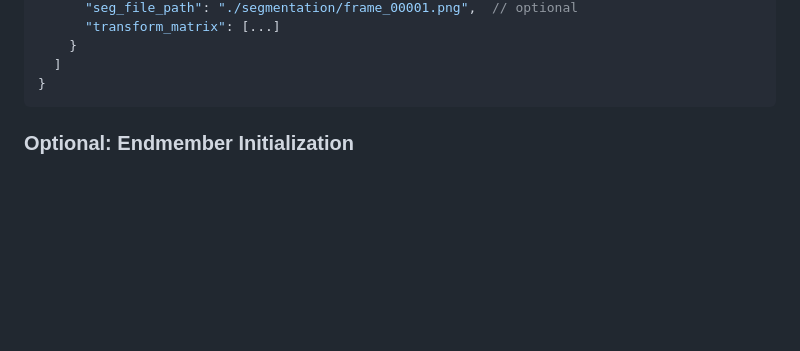
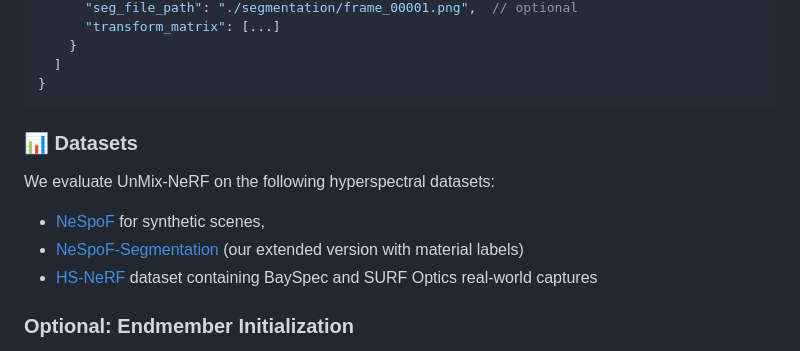
Before and after one commit to Factral/UnMix-NeRF, a Markdown page: README.md, the part around one of its changes. Rendered like a GitHub page; blank space fills up the shorter version.

Commit message:
updated datasets

````diff
--- a/README.md
+++ b/README.md
@@ -112,6 +111,14 @@ Add these fields to your `transforms.json`:
   ]
 }
 ```
+
+### 📊 Datasets
+
+We evaluate UnMix-NeRF on the following hyperspectral datasets:
+
+- [NeSpoF](https://drive.google.com/drive/folders/1W7apuXPA3EkyUs8VgZgwdMpnc96aLXXJ) for synthetic scenes,
+- [NeSpoF-Segmentation](https://huggingface.co/datasets/Factral/NeSpoF-segmentation) (our extended version with material labels)
+- [HS-NeRF](https://docs.google.com/document/d/1kD_72gDf_tr3QhBVcyzQ5HV8HkqAW6QOi-zHVwkBrNg/edit?usp=sharing) dataset containing BaySpec and SURF Optics real-world captures
 
 ### Optional: Endmember Initialization
 
````
Also changed, not shown: other parts of README.md (+0 -1 lines).
